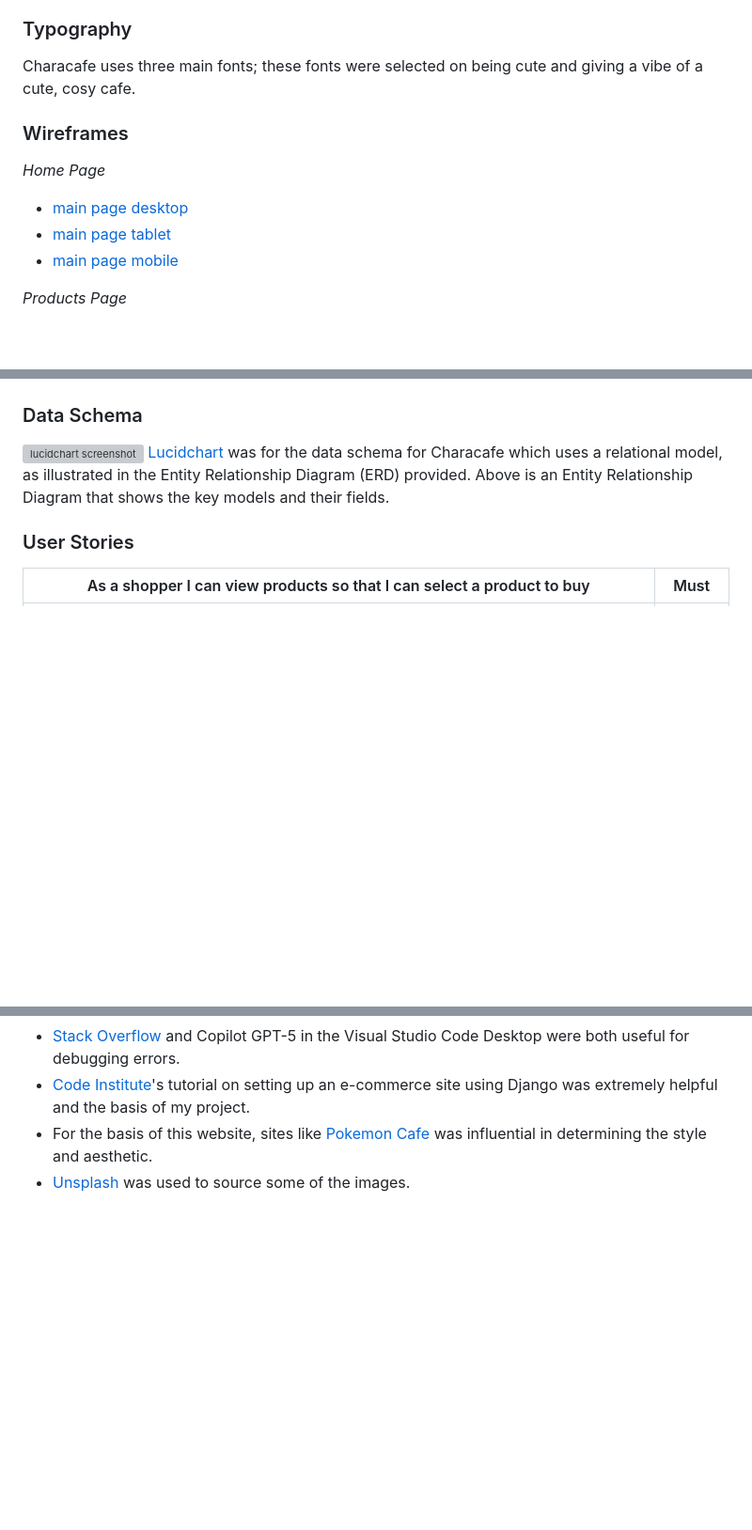
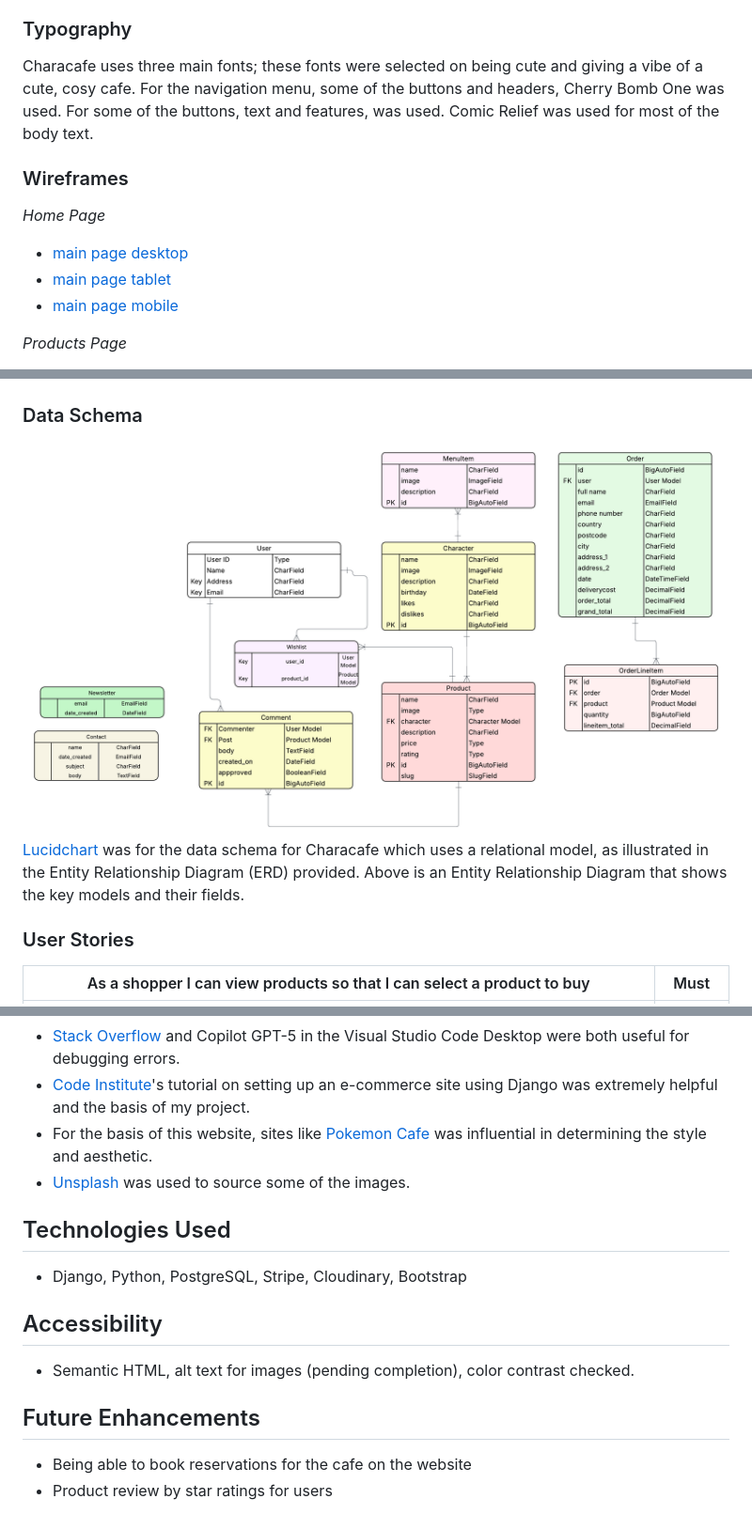
Before and after one commit to acmuckian/characafe, a Markdown page: README.md, 3 parts joined by grey strips. Shown at 94% size. Drawn GitHub-style; pictures changed too: media/Characafe ERD.png (added); blank space fills up the shorter version; grey boxes are pictures that could not be loaded.

Commit message:
adding to README and fixing errors for testing

```diff
--- a/README.md
+++ b/README.md
@@ -97,7 +96,8 @@ The colour scheme for Characafe was derived from a poster of a Sanrio character,
 
 ### Typography
 
-Characafe uses three main fonts; these fonts were selected on being cute and giving a vibe of a cute, cosy cafe.
+Characafe uses three main fonts; these fonts were selected on being cute and giving a vibe of a cute, cosy cafe. For the navigation menu, some of the buttons and headers, Cherry Bomb One was used.
+For some of the buttons, text and features, was used. Comic Relief was used for most of the body text.
 
 ### Wireframes
 
@@ -105,7 +105,7 @@ _Home Page_
 
 * [main page desktop](https://wireframe.cc/0iwC3p)
 * [main page tablet](https://wireframe.cc/Bf2JI6)
-* [main page mobile](https://wireframe.cc/SiHKW5 )
+* [main page mobile](https://wireframe.cc/SiHKW5)
 
 _Products Page_
 
@@ -133,7 +139,7 @@ _Profile Page_
 
 ### Data Schema
 
-![lucidchart screenshot]()
+![lucidchart screenshot](media/Characafe%20ERD.png)
 [Lucidchart](https://www.lucidchart.com/pages) was for the data schema for Characafe which uses a relational model, as illustrated in the Entity Relationship Diagram (ERD) provided. Above is an Entity Relationship Diagram that shows the key models and their fields.
 
 
@@ -238,3 +244,13 @@ Please refer to the [testing page](TESTING.md) for information about testing and
 - [Code Institute](https://codeinstitute.net/)'s tutorial on setting up an e-commerce site using Django was extremely helpful and the basis of my project.
 - For the basis of this website, sites like [Pokemon Cafe](https://www.pokemon-cafe.jp/) was influential in determining the style and aesthetic.
 - [Unsplash](https://unsplash.com/) was used to source some of the images.
+
+## Technologies Used
+- Django, Python, PostgreSQL, Stripe, Cloudinary, Bootstrap
+
+## Accessibility
+- Semantic HTML, alt text for images (pending completion), color contrast checked.
+
+## Future Enhancements
+- Being able to book reservations for the cafe on the website
+- Product review by star ratings for users
```
Also changed, not shown: other parts of README.md (+16 -11 lines), TESTING.md (+2 -2 lines), 9 other files.
